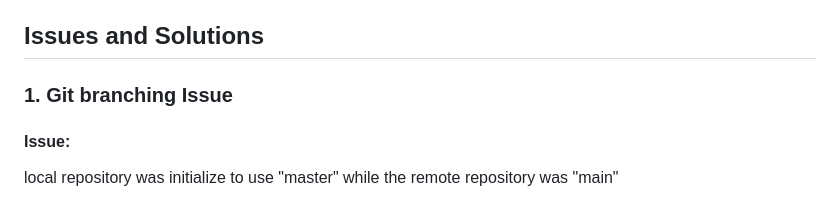
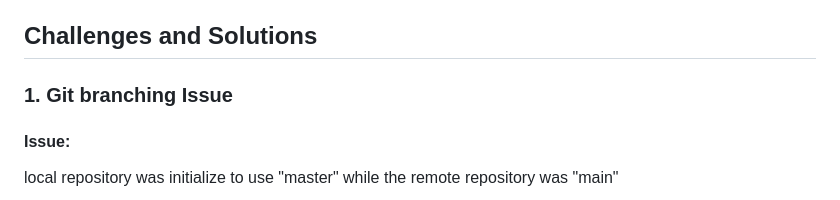
Before and after one commit to Damisicode/MarketPeak_Ecommerce, a Markdown page: README.md, the part around the change. Rendered like a GitHub page.

```diff
--- a/README.md
+++ b/README.md
@@ -70,7 +70,7 @@ sudo systemctl reload httpd
 - Save rule and access your website at your IP address (e.g. 172.162.34.1)
 
 
-## Issues and Solutions
+## Challenges and Solutions
 ### 1. Git branching Issue
 #### Issue:
 local repository was initialize to use "master" while the remote repository was "main"
```
